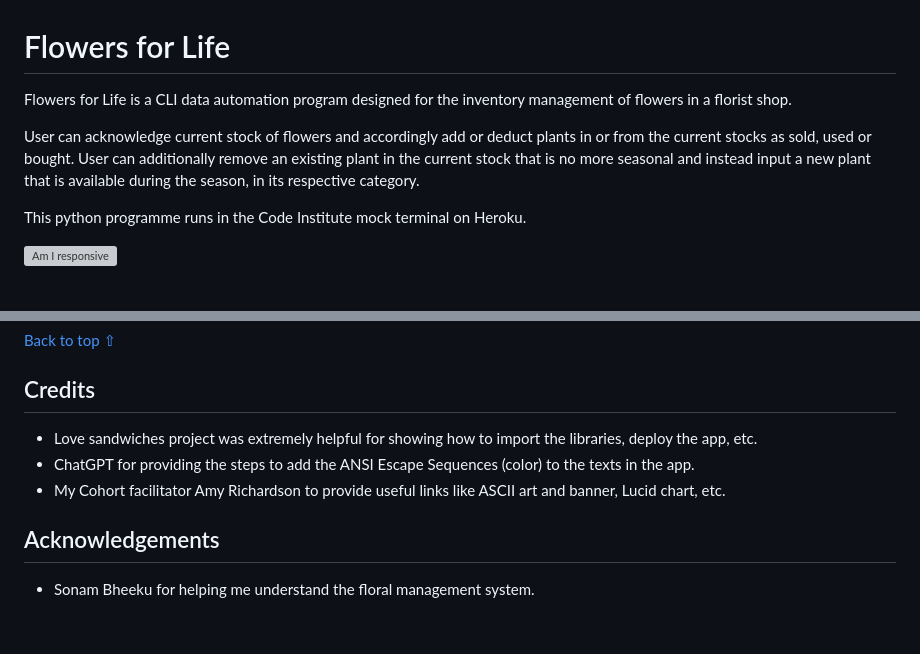
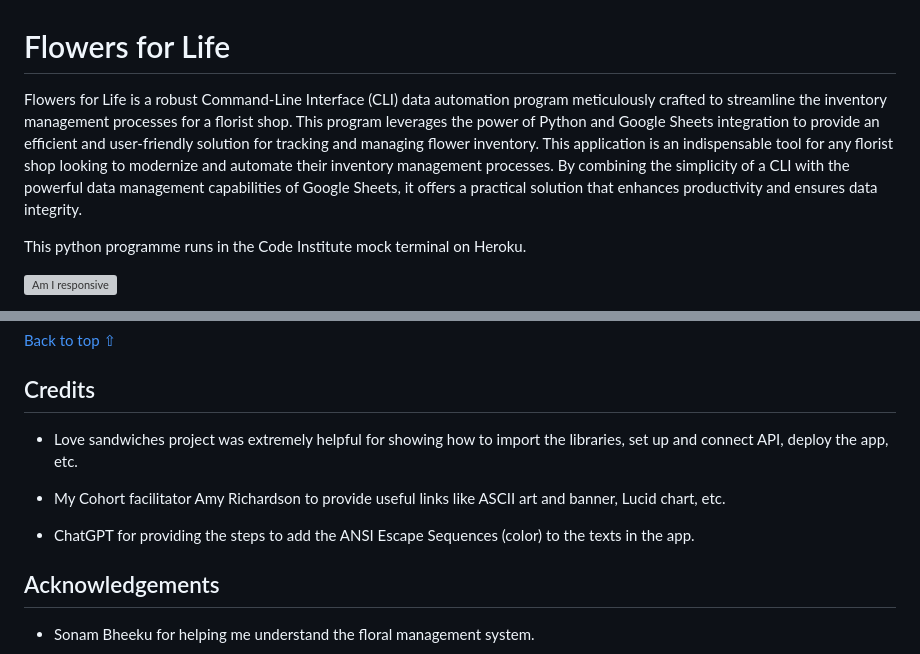
Before and after one commit to preetzware/flowerslife, a Markdown page: README.md, 2 parts joined by grey strips. GitHub-like rendering; blank space fills up the shorter version; grey boxes are pictures that could not be loaded.

```diff
--- a/README.md
+++ b/README.md
@@ -1,8 +1,6 @@
 # Flowers for Life
 
-Flowers for Life is a CLI data automation program designed for the inventory management of flowers in a florist shop.
-
-User can acknowledge current stock of flowers and accordingly add or deduct plants in or from the current stocks as sold, used or bought. User can additionally remove an existing plant in the current stock that is no more seasonal and instead input a new plant that is available during the season, in its respective category.
+Flowers for Life is a robust Command-Line Interface (CLI) data automation program meticulously crafted to streamline the inventory management processes for a florist shop. This program leverages the power of Python and Google Sheets integration to provide an efficient and user-friendly solution for tracking and managing flower inventory. This application is an indispensable tool for any florist shop looking to modernize and automate their inventory management processes. By combining the simplicity of a CLI with the powerful data management capabilities of Google Sheets, it offers a practical solution that enhances productivity and ensures data integrity.
 
 This python programme runs in the Code Institute mock terminal on Heroku.
 
@@ -360,9 +388,11 @@ The application was deployed using [Heroku](https://id.heroku.com/) via the foll
 [Back to top ⇧](#flowers-for-life)
 
 ## Credits
-- Love sandwiches project was extremely helpful for showing how to import the libraries, deploy the app, etc.
+- Love sandwiches project was extremely helpful for showing how to import the libraries, set up and connect API, deploy the app, etc.
+
+- My Cohort facilitator Amy Richardson to provide useful links like ASCII art and banner, Lucid chart, etc.
+
 - ChatGPT for providing the steps to add the ANSI Escape Sequences (color) to the texts in the app.
-- My Cohort facilitator Amy Richardson to provide useful links like ASCII art and banner, Lucid chart, etc.
 
 ## Acknowledgements
 
```
Also changed, not shown: other parts of README.md (+31 -1 lines).
